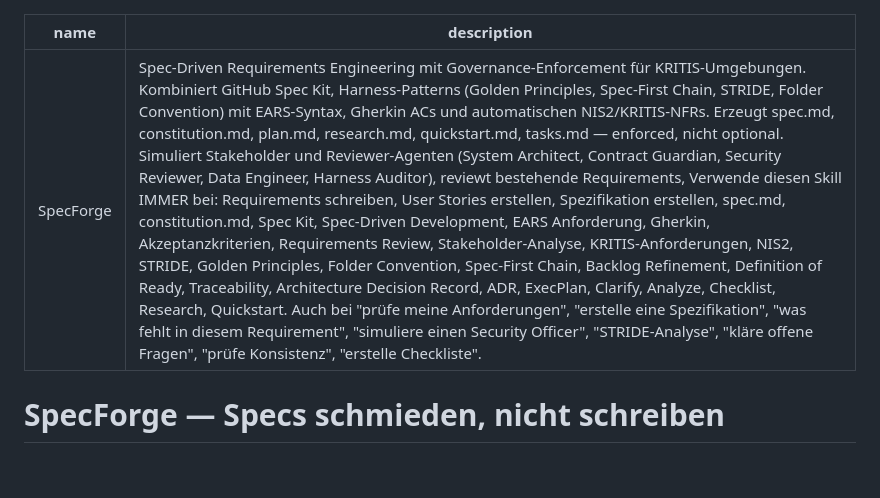
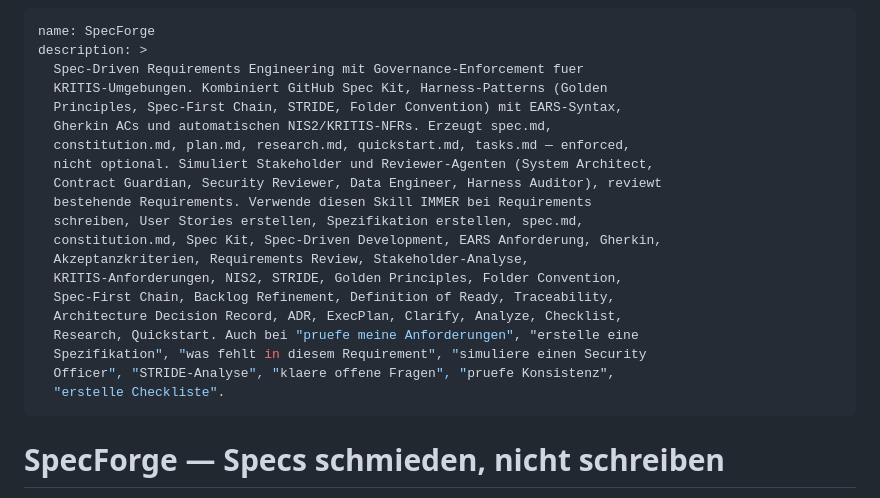
Before and after one commit to GodModeAI2025/specforge-ai-skill, a Markdown page: SKILL.md, the part around the change. Drawn GitHub-style; blank space fills up the shorter version.

Commit message:
fix: YAML frontmatter — folded block scalar für description
Die einzeilige description enthielt Doppelpunkte, die YAML als
Key-Value-Trennzeichen interpretierte. Behoben durch > (folded scalar).

Co-Authored-By: Claude Opus 4.6 <noreply@anthropic.com>

```diff
--- a/SKILL.md
+++ b/SKILL.md
@@ -1,6 +1,24 @@
 ---
 name: SpecForge
-description: Spec-Driven Requirements Engineering mit Governance-Enforcement für KRITIS-Umgebungen. Kombiniert GitHub Spec Kit, Harness-Patterns (Golden Principles, Spec-First Chain, STRIDE, Folder Convention) mit EARS-Syntax, Gherkin ACs und automatischen NIS2/KRITIS-NFRs. Erzeugt spec.md, constitution.md, plan.md, research.md, quickstart.md, tasks.md — enforced, nicht optional. Simuliert Stakeholder und Reviewer-Agenten (System Architect, Contract Guardian, Security Reviewer, Data Engineer, Harness Auditor), reviewt bestehende Requirements, Verwende diesen Skill IMMER bei: Requirements schreiben, User Stories erstellen, Spezifikation erstellen, spec.md, constitution.md, Spec Kit, Spec-Driven Development, EARS Anforderung, Gherkin, Akzeptanzkriterien, Requirements Review, Stakeholder-Analyse, KRITIS-Anforderungen, NIS2, STRIDE, Golden Principles, Folder Convention, Spec-First Chain, Backlog Refinement, Definition of Ready, Traceability, Architecture Decision Record, ADR, ExecPlan, Clarify, Analyze, Checklist, Research, Quickstart. Auch bei "prüfe meine Anforderungen", "erstelle eine Spezifikation", "was fehlt in diesem Requirement", "simuliere einen Security Officer", "STRIDE-Analyse", "kläre offene Fragen", "prüfe Konsistenz", "erstelle Checkliste".
+description: >
+  Spec-Driven Requirements Engineering mit Governance-Enforcement fuer
+  KRITIS-Umgebungen. Kombiniert GitHub Spec Kit, Harness-Patterns (Golden
+  Principles, Spec-First Chain, STRIDE, Folder Convention) mit EARS-Syntax,
+  Gherkin ACs und automatischen NIS2/KRITIS-NFRs. Erzeugt spec.md,
+  constitution.md, plan.md, research.md, quickstart.md, tasks.md — enforced,
+  nicht optional. Simuliert Stakeholder und Reviewer-Agenten (System Architect,
+  Contract Guardian, Security Reviewer, Data Engineer, Harness Auditor), reviewt
+  bestehende Requirements. Verwende diesen Skill IMMER bei Requirements
+  schreiben, User Stories erstellen, Spezifikation erstellen, spec.md,
+  constitution.md, Spec Kit, Spec-Driven Development, EARS Anforderung, Gherkin,
+  Akzeptanzkriterien, Requirements Review, Stakeholder-Analyse,
+  KRITIS-Anforderungen, NIS2, STRIDE, Golden Principles, Folder Convention,
+  Spec-First Chain, Backlog Refinement, Definition of Ready, Traceability,
+  Architecture Decision Record, ADR, ExecPlan, Clarify, Analyze, Checklist,
+  Research, Quickstart. Auch bei "pruefe meine Anforderungen", "erstelle eine
+  Spezifikation", "was fehlt in diesem Requirement", "simuliere einen Security
+  Officer", "STRIDE-Analyse", "klaere offene Fragen", "pruefe Konsistenz",
+  "erstelle Checkliste".
 ---
 
 # SpecForge — Specs schmieden, nicht schreiben
```
